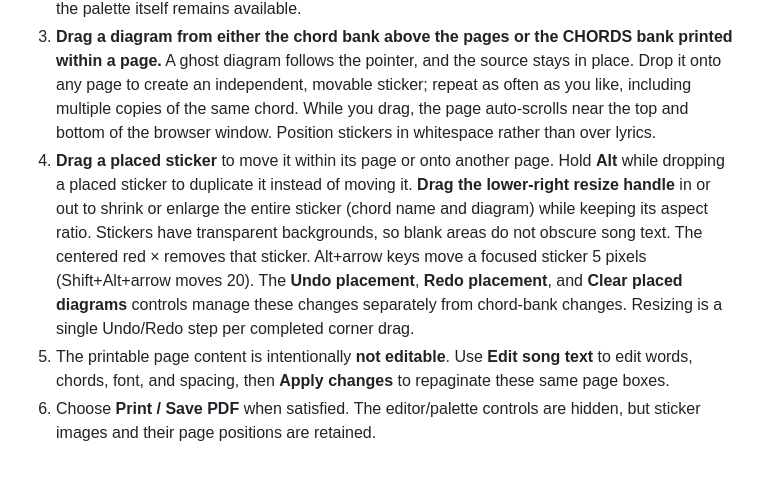
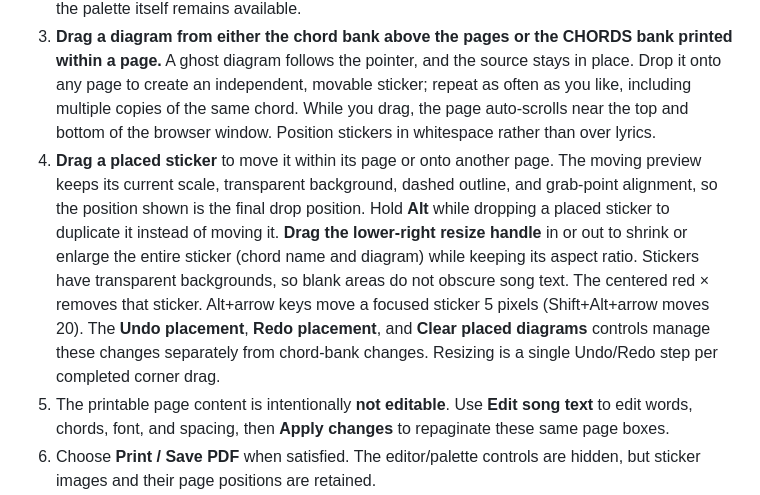
Before and after one commit to Olsens11/ChordStudio, a Markdown page: README.md, the part around the change. Rendered like a GitHub page; blank space fills up the shorter version.

Commit message:
Document exact-size transparent drag ghost for placed stickers

```diff
--- a/README.md
+++ b/README.md
@@ -57,7 +57,7 @@ The main preview is a stack of **actual paper-sized page boxes**, not a continuo
 1. Choose **US Letter** or **A4** from the layout toolbar. The preview repaginates immediately.
 2. The **chord bank** above the page boxes is a palette. You can reorder its diagrams by dragging or hide unwanted ones using the red ×, with Undo/Redo and Restore all. The **Print chord bank** checkbox controls whether the full selected bank appears at the beginning of the printed sheet; the palette itself remains available.
 3. **Drag a diagram from either the chord bank above the pages or the CHORDS bank printed within a page.** A ghost diagram follows the pointer, and the source stays in place. Drop it onto any page to create an independent, movable sticker; repeat as often as you like, including multiple copies of the same chord. While you drag, the page auto-scrolls near the top and bottom of the browser window. Position stickers in whitespace rather than over lyrics.
-4. **Drag a placed sticker** to move it within its page or onto another page. Hold **Alt** while dropping a placed sticker to duplicate it instead of moving it. **Drag the lower-right resize handle** in or out to shrink or enlarge the entire sticker (chord name and diagram) while keeping its aspect ratio. Stickers have transparent backgrounds, so blank areas do not obscure song text. The centered red × removes that sticker. Alt+arrow keys move a focused sticker 5 pixels (Shift+Alt+arrow moves 20). The **Undo placement**, **Redo placement**, and **Clear placed diagrams** controls manage these changes separately from chord-bank changes. Resizing is a single Undo/Redo step per completed corner drag.
+4. **Drag a placed sticker** to move it within its page or onto another page. The moving preview keeps its current scale, transparent background, dashed outline, and grab-point alignment, so the position shown is the final drop position. Hold **Alt** while dropping a placed sticker to duplicate it instead of moving it. **Drag the lower-right resize handle** in or out to shrink or enlarge the entire sticker (chord name and diagram) while keeping its aspect ratio. Stickers have transparent backgrounds, so blank areas do not obscure song text. The centered red × removes that sticker. Alt+arrow keys move a focused sticker 5 pixels (Shift+Alt+arrow moves 20). The **Undo placement**, **Redo placement**, and **Clear placed diagrams** controls manage these changes separately from chord-bank changes. Resizing is a single Undo/Redo step per completed corner drag.
 5. The printable page content is intentionally **not editable**. Use **Edit song text** to edit words, chords, font, and spacing, then **Apply changes** to repaginate these same page boxes.
 6. Choose **Print / Save PDF** when satisfied. The editor/palette controls are hidden, but sticker images and their page positions are retained.
 
```
